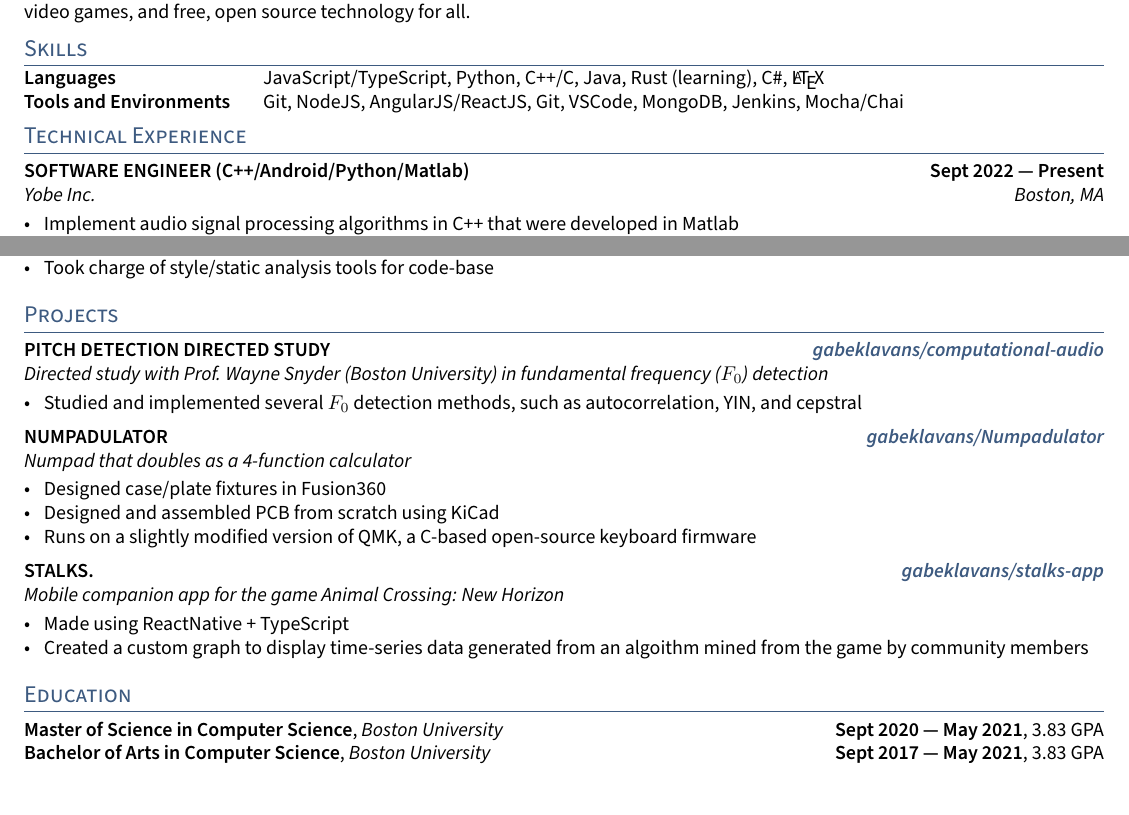
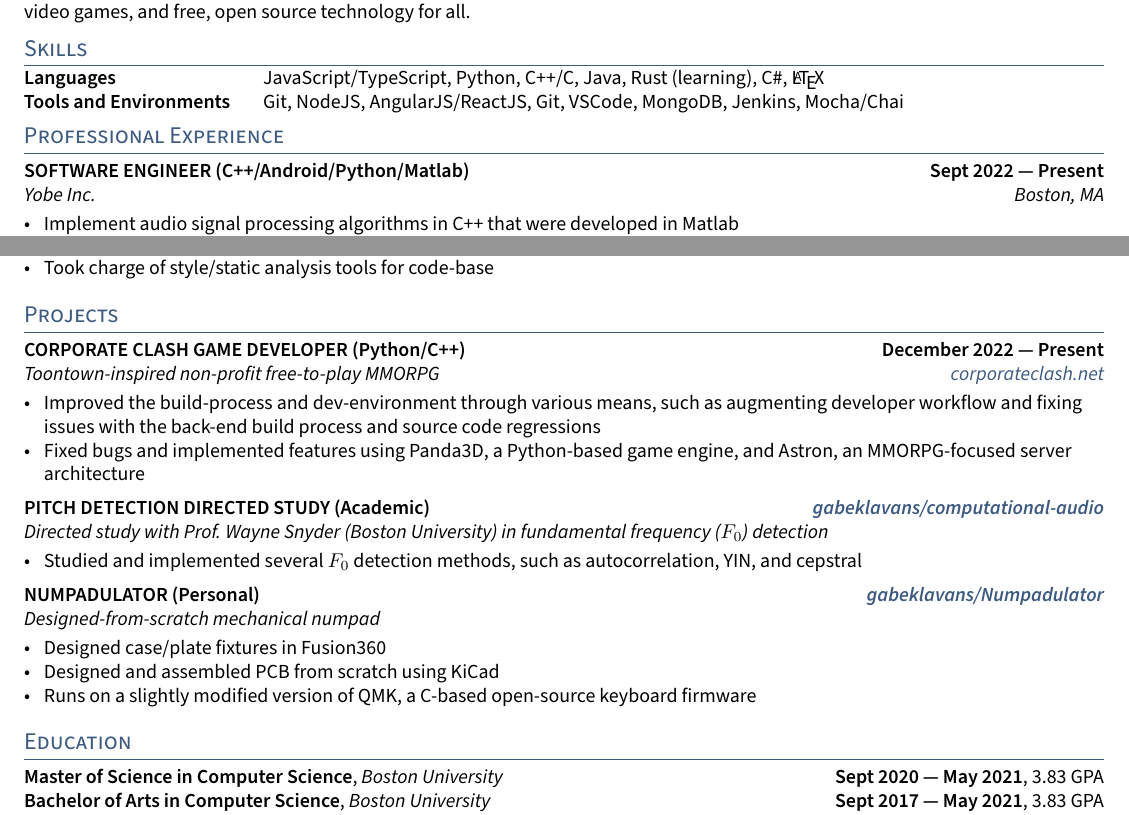
Before and after one commit to gabeklavans/resume, a LaTeX CV (resume.tex, which reads sections/projects.tex): two parts of the page, joined at a grey line, cut so that both start at the same text. Compiled offline with pdfLaTeX.

Commit message:
Add clash to projects

```diff
--- a/resume.tex
+++ b/resume.tex
@@ -32,7 +32,7 @@
 \section{Skills}
 \input{sections/skills}
 
-\section{Technical Experience}
+\section{Professional Experience}
 \input{sections/experience}
 
 \section{Projects}
--- a/sections/projects.tex
+++ b/sections/projects.tex
@@ -2,26 +2,25 @@
 \usepackage{TLCresume}
 \begin{document}
 
-\subsection{{PITCH DETECTION DIRECTED STUDY} \hfill \ghurl{https://github.com/gabeklavans/computational-audio}{gabeklavans/computational-audio}}
+\subsection{{CORPORATE CLASH GAME DEVELOPER (Python/C++)} \hfill December 2022 --- Present}
+\subtext{Toontown-inspired non-profit free-to-play MMORPG \hfill \ghurl{https://corporateclash.net/}{corporateclash.net}}
+\begin{zitemize}
+\item Improved the build-process and dev-environment through various means, such as augmenting developer workflow and fixing issues with the back-end build process and source code regressions
+\item Fixed bugs and implemented features using Panda3D, a Python-based game engine, and Astron, an MMORPG-focused server architecture
+\end{zitemize}
+
+\subsection{{PITCH DETECTION DIRECTED STUDY (Academic)} \hfill \ghurl{https://github.com/gabeklavans/computational-audio}{gabeklavans/computational-audio}}
 \subtext{Directed study with Prof. Wayne Snyder (Boston University) in fundamental frequency ($F_0$) detection}
 \begin{zitemize}
 \item Studied and implemented several $F_0$ detection methods, such as autocorrelation, YIN, and cepstral
 \end{zitemize}
 
-\subsection{{NUMPADULATOR} \hfill \ghurl{https://github.com/gabeklavans/Numpadulator}{gabeklavans/Numpadulator}}
-\subtext{Numpad that doubles as a 4-function calculator}
+\subsection{{NUMPADULATOR (Personal)} \hfill \ghurl{https://github.com/gabeklavans/Numpadulator}{gabeklavans/Numpadulator}}
+\subtext{Designed-from-scratch mechanical numpad}
 \begin{zitemize}
 \item Designed case/plate fixtures in Fusion360
 \item Designed and assembled PCB from scratch using KiCad
 \item Runs on a slightly modified version of QMK, a C-based open-source keyboard firmware
 \end{zitemize}
 
-\subsection{{STALKS.} \hfill \ghurl{https://github.com/gabeklavans/stalks-app}{gabeklavans/stalks-app}}
-\subtext{Mobile companion app for the game Animal Crossing: New Horizon}
-\begin{zitemize}
-\item Made using ReactNative + TypeScript
-\item Created a custom graph to display time-series data generated from an algoithm mined from the game by community members
-\end{zitemize}
-
-
 \end{document}
```
Also changed, not shown: resume.pdf.
